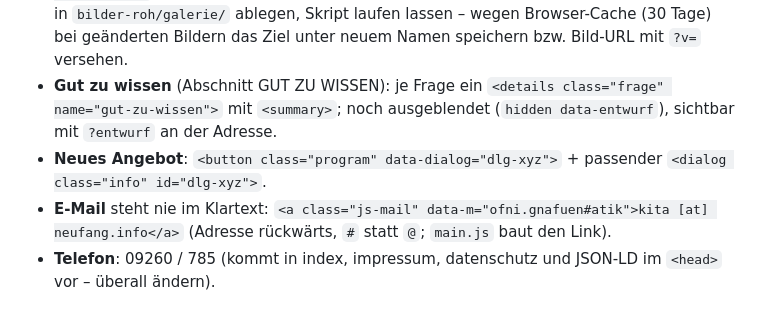
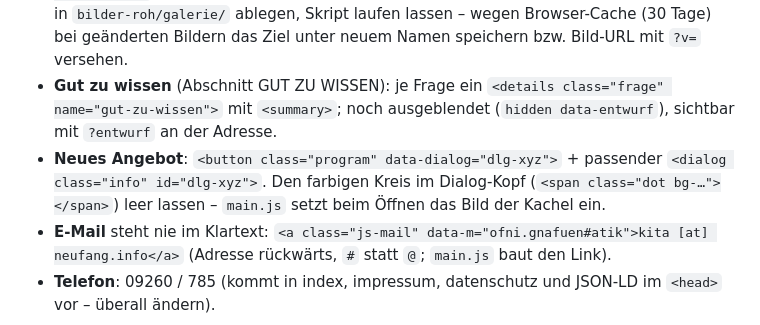
Before and after one commit to rdbaetz/kita-homepage, a Markdown page: CLAUDE.md, the part around the change. Rendered like a GitHub page.

```diff
--- a/CLAUDE.md
+++ b/CLAUDE.md
@@ -37,7 +37,7 @@ Reines HTML/CSS/JS, **kein Build-Schritt, keine Abhängigkeiten**. Sprache der I
 - **Beiträge**: Abschnitt ELTERNBEITRÄGE, zwei Tabellen.
 - **Fotos** (Abschnitte UNSER HAUS und GRUPPEN): Knopf/Kachel mit `data-raum="KEY"` öffnet die Galerie; die Bilder stehen in `<template id="galerie-KEY">` als `<figure><img><figcaption>`. Bildunterschriften und die Anzahl „N Fotos“ von Hand pflegen. Neue Fotos: in `bilder-roh/galerie/` ablegen, Skript laufen lassen – wegen Browser-Cache (30 Tage) bei geänderten Bildern das Ziel unter neuem Namen speichern bzw. Bild-URL mit `?v=` versehen.
 - **Gut zu wissen** (Abschnitt GUT ZU WISSEN): je Frage ein `<details class="frage" name="gut-zu-wissen">` mit `<summary>`; noch ausgeblendet (`hidden data-entwurf`), sichtbar mit `?entwurf` an der Adresse.
-- **Neues Angebot**: `<button class="program" data-dialog="dlg-xyz">` + passender `<dialog class="info" id="dlg-xyz">`.
+- **Neues Angebot**: `<button class="program" data-dialog="dlg-xyz">` + passender `<dialog class="info" id="dlg-xyz">`. Den farbigen Kreis im Dialog-Kopf (`<span class="dot bg-…"></span>`) leer lassen – `main.js` setzt beim Öffnen das Bild der Kachel ein.
 - **E-Mail** steht nie im Klartext: `<a class="js-mail" data-m="ofni.gnafuen#atik">kita [at] neufang.info</a>` (Adresse rückwärts, `#` statt `@`; `main.js` baut den Link).
 - **Telefon**: 09260 / 785 (kommt in index, impressum, datenschutz und JSON-LD im `<head>` vor – überall ändern).
 
```
Also changed, not shown: docs/ENTSCHEIDUNGEN.md (+2 -0 lines).
